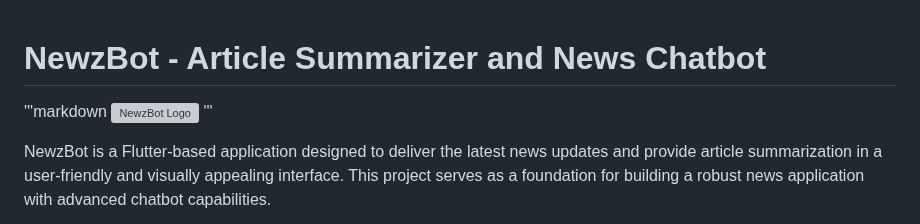
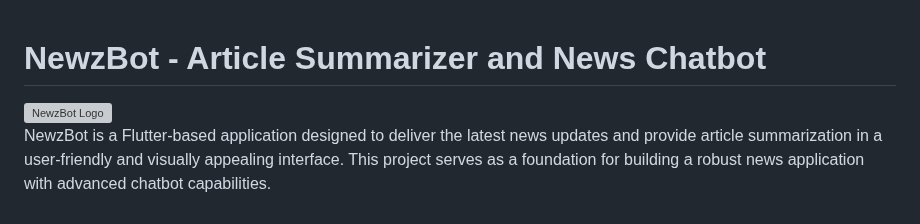
Before and after one commit to kambalashanmukh/NewzBot, a Markdown page: README.md, the part around the change. Drawn GitHub-style; grey boxes are pictures that could not be loaded.

```diff
--- a/README.md
+++ b/README.md
@@ -1,8 +1,8 @@
 # NewzBot - Article Summarizer and News Chatbot
 
-'''markdown
+
 <img src="lib/Icons/whitelogo.png" alt="NewzBot Logo" width="200" height="200">
-'''
+
 
 NewzBot is a Flutter-based application designed to deliver the latest news updates and provide article summarization in a user-friendly and visually appealing interface. This project serves as a foundation for building a robust news application with advanced chatbot capabilities.
 
```
